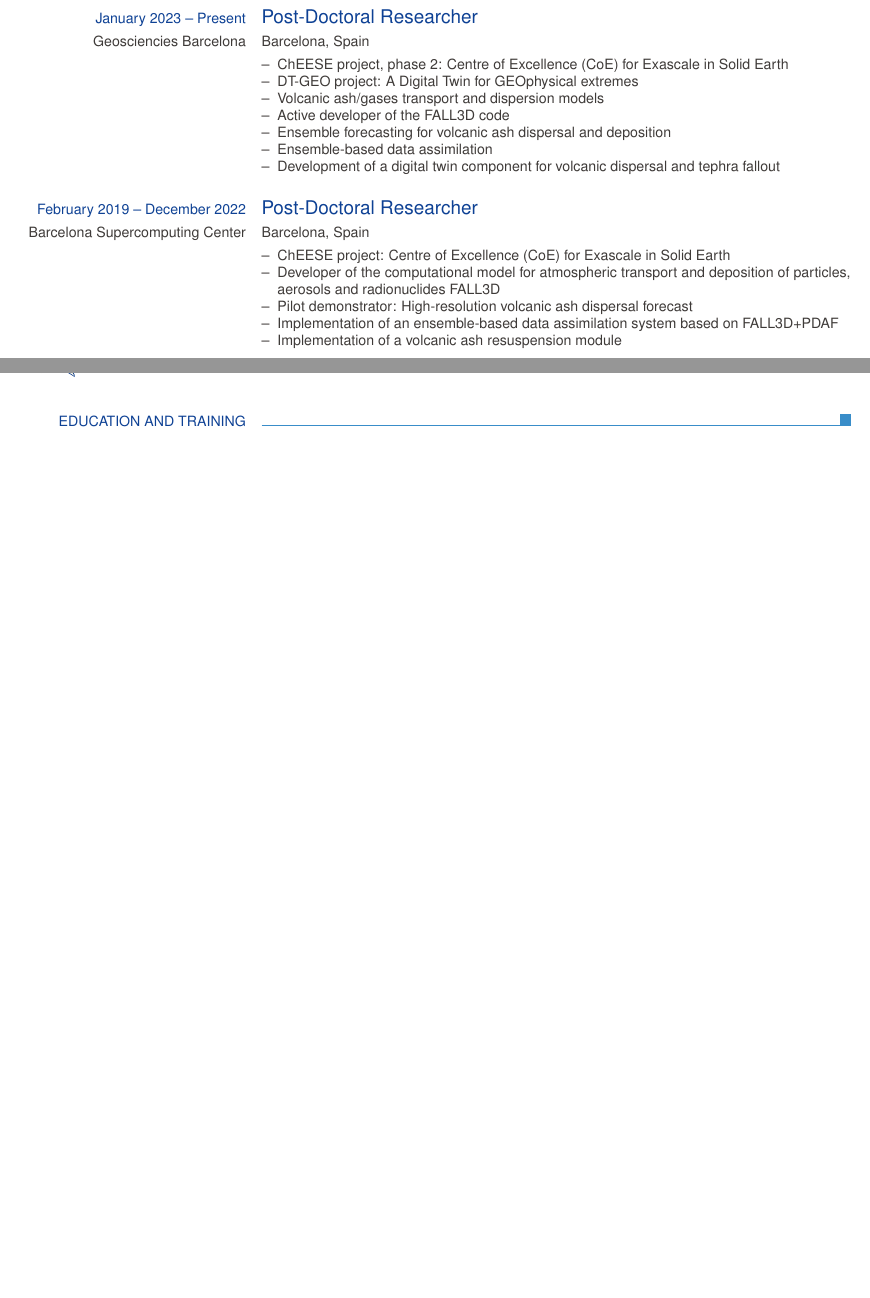
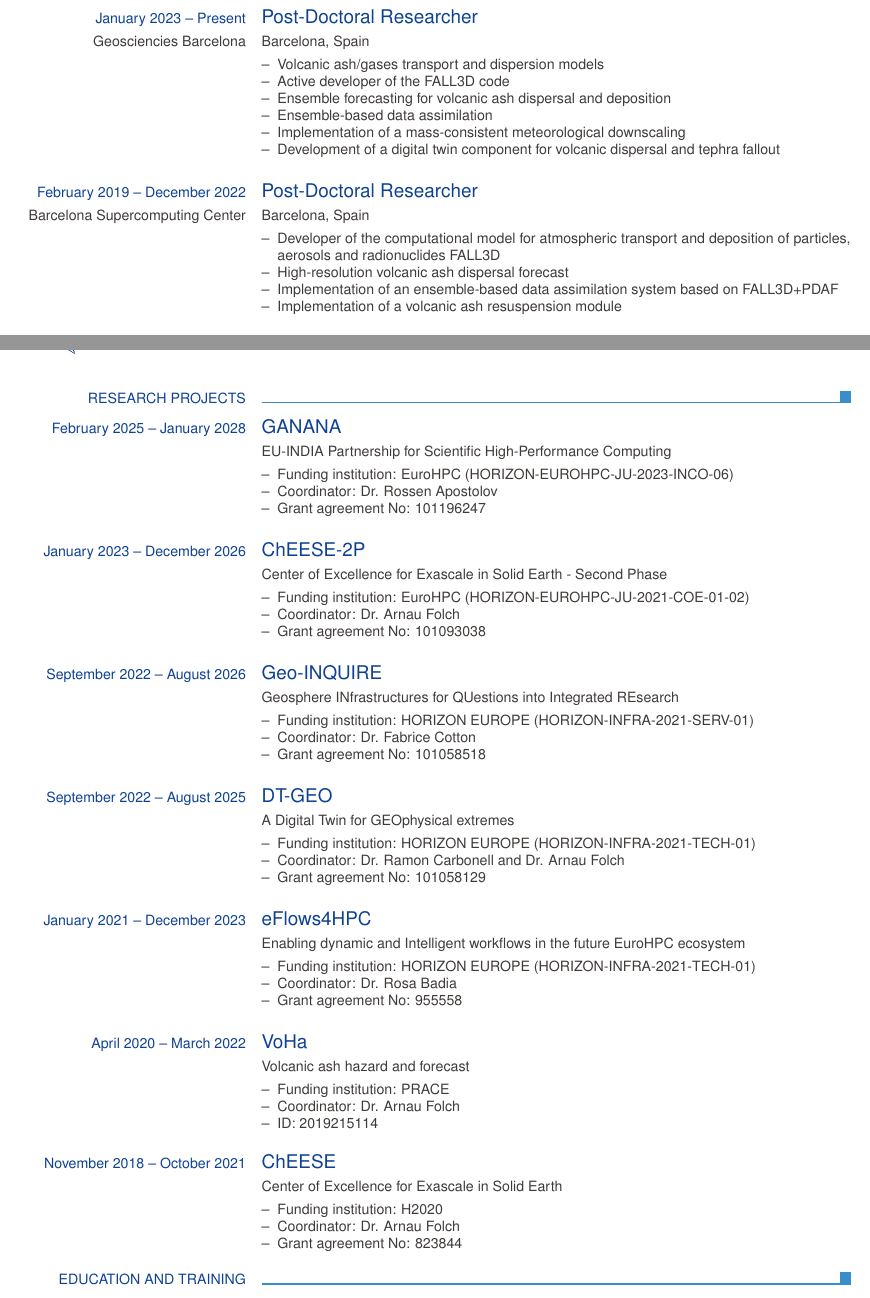
Before and after one commit to lmingari/cv, a LaTeX CV (main.tex): two parts of pages 1 and 2 of 8 before the commit and two parts of pages 1 and 2 of 9 after it, joined at a grey line, cut so that both start at the same text, the shorter picture padded with empty space. Compiled offline with pdfLaTeX.

Commit message:
Added section for research projects

```diff
--- a/main.tex
+++ b/main.tex
@@ -49,13 +49,11 @@
   \ecvitem{Geosciencies Barcelona}{Barcelona, Spain}
   \ecvitem{}{
   \begin{ecvitemize}
-      \item ChEESE project, phase 2: Centre of Excellence (CoE) for Exascale in Solid Earth
-      \item DT-GEO project: A Digital Twin for GEOphysical extremes
       \item Volcanic ash/gases transport and dispersion models
       \item Active developer of the FALL3D code
       \item Ensemble forecasting for volcanic ash dispersal and deposition
       \item Ensemble-based data assimilation
-%      \item Implementation of a mass-consistent meteorological downscaling
+      \item Implementation of a mass-consistent meteorological downscaling
       \item Development of a digital twin component for volcanic dispersal and tephra fallout
   \end{ecvitemize}
   }
@@ -64,9 +62,8 @@
   \ecvitem{Barcelona Supercomputing Center}{Barcelona, Spain}
   \ecvitem{}{
   \begin{ecvitemize}
-      \item ChEESE project: Centre of Excellence (CoE) for Exascale in Solid Earth
       \item Developer of the computational model for atmospheric transport and deposition of particles, aerosols and radionuclides FALL3D
-      \item Pilot demonstrator: High-resolution volcanic ash dispersal forecast
+      \item High-resolution volcanic ash dispersal forecast
       \item Implementation of an ensemble-based data assimilation system based on FALL3D+PDAF
       \item Implementation of a volcanic ash resuspension module
   \end{ecvitemize}
@@ -94,6 +91,89 @@
   }
 
   \pagebreak
+
+  %+++1 Research projects
+  \ecvsection{Research projects}
+
+  \ecvtitle{February 2025 -- January 2028}{GANANA}
+  \ecvitem{}{EU-INDIA Partnership for Scientific High-Performance Computing}
+  \ecvitem{}{
+  \begin{ecvitemize}
+      \item Funding institution: EuroHPC (HORIZON-EUROHPC-JU-2023-INCO-06)
+      \item Coordinator: Dr. Rossen Apostolov
+      \item Grant agreement No: 101196247
+  \end{ecvitemize}
+  }
+
+  \ecvtitle{January 2023 -- December 2026}{ChEESE-2P}
+  \ecvitem{}{Center of Excellence for Exascale in Solid Earth - Second Phase}
+  \ecvitem{}{
+  \begin{ecvitemize}
+      \item Funding institution: EuroHPC (HORIZON-EUROHPC-JU-2021-COE-01-02)
+      \item Coordinator: Dr. Arnau Folch
+      \item Grant agreement No: 101093038
+  \end{ecvitemize}
+  }
+
+  \ecvtitle{September 2022 -- August 2026}{Geo-INQUIRE}
+  \ecvitem{}{Geosphere INfrastructures for QUestions into Integrated REsearch}
+  \ecvitem{}{
+  \begin{ecvitemize}
+      \item Funding institution: HORIZON EUROPE (HORIZON-INFRA-2021-SERV-01)
+      \item Coordinator: Dr. Fabrice Cotton
+      \item Grant agreement No: 101058518
+  \end{ecvitemize}
+  }
+
+  \ecvtitle{September 2022 -- August 2025}{DT-GEO}
+  \ecvitem{}{A Digital Twin for GEOphysical extremes}
+  \ecvitem{}{
+  \begin{ecvitemize}
+      \item Funding institution: HORIZON EUROPE (HORIZON-INFRA-2021-TECH-01)
+      \item Coordinator: Dr. Ramon Carbonell and Dr. Arnau Folch
+      \item Grant agreement No: 101058129
+  \end{ecvitemize}
+  }
+
+  \ecvtitle{January 2021 -- December 2023}{eFlows4HPC}
+  \ecvitem{}{Enabling dynamic and Intelligent workflows in the future EuroHPC ecosystem}
+  \ecvitem{}{
+  \begin{ecvitemize}
+      \item Funding institution: HORIZON EUROPE (HORIZON-INFRA-2021-TECH-01)
+      \item Coordinator: Dr. Rosa Badia
+      \item Grant agreement No: 955558
+  \end{ecvitemize}
+  }
+
+  \ecvtitle{April 2020 -- March 2022}{VoHa}
+  \ecvitem{}{Volcanic ash hazard and forecast}
+  \ecvitem{}{
+  \begin{ecvitemize}
+      \item Funding institution: PRACE
+      \item Coordinator: Dr. Arnau Folch
+      \item ID: 2019215114
+  \end{ecvitemize}
+  }
+
+  \ecvtitle{November 2018 -- October 2021}{ChEESE}
+  \ecvitem{}{Center of Excellence for Exascale in Solid Earth}
+  \ecvitem{}{
+  \begin{ecvitemize}
+      \item Funding institution: H2020
+      \item Coordinator: Dr. Arnau Folch
+      \item Grant agreement No: 823844
+  \end{ecvitemize}
+  }
+
+%  Missing data
+%  \ecvtitle{}{SAVER-Net}
+%  \ecvitem{}{South American Environmental Risk Management Network}
+%  \ecvitem{}{
+%  \begin{ecvitemize}
+%      \item Funding institution: Japan International Collaboration Agency (JICA) and the Japan Science and Technology Agency (JST)
+%      \item Coordinator: Dr. Arnau Folch
+%  \end{ecvitemize}
+%  }
 
   %+++1 Education and training
   \ecvsection{Education and training}
```
Also changed, not shown: main.pdf, main.tex (2 more changed lines).
